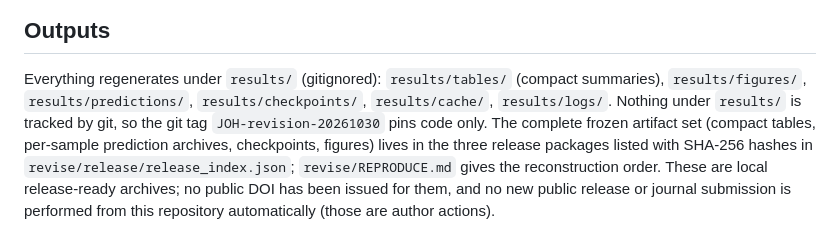
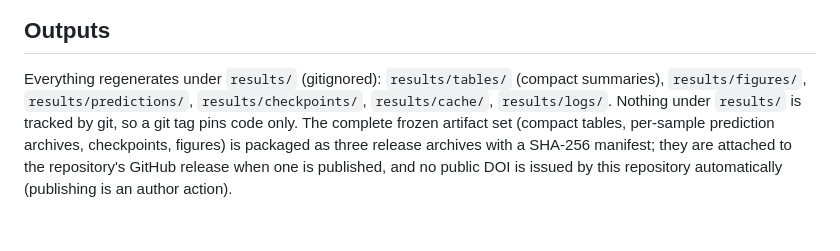
Before and after one commit to AuroraNeko/data-scarcity-uncertainty-hydrodl, a Markdown page: REPRODUCIBILITY.md, the part around the change. Drawn GitHub-style.

Commit message:
Untrack the author workspace under revise/

```diff
--- a/REPRODUCIBILITY.md
+++ b/REPRODUCIBILITY.md
@@ -63,11 +63,9 @@ bytes are kept unchanged so archived hashes stay valid; readers should know:
 Everything regenerates under `results/` (gitignored): `results/tables/`
 (compact summaries), `results/figures/`, `results/predictions/`,
 `results/checkpoints/`, `results/cache/`, `results/logs/`. Nothing under
-`results/` is tracked by git, so the git tag `JOH-revision-20261030` pins
-code only. The complete frozen artifact set (compact tables, per-sample
-prediction archives, checkpoints, figures) lives in the three release
-packages listed with SHA-256 hashes in `revise/release/release_index.json`;
-`revise/REPRODUCE.md` gives the reconstruction order. These are local
-release-ready archives; no public DOI has been issued for them, and no new
-public release or journal submission is performed from this repository
-automatically (those are author actions).
+`results/` is tracked by git, so a git tag pins code only. The complete
+frozen artifact set (compact tables, per-sample prediction archives,
+checkpoints, figures) is packaged as three release archives with a SHA-256
+manifest; they are attached to the repository's GitHub release when one is
+published, and no public DOI is issued by this repository automatically
+(publishing is an author action).
```
